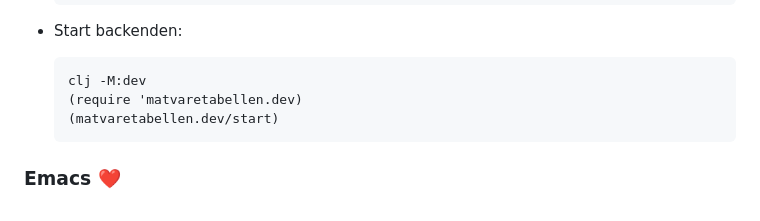
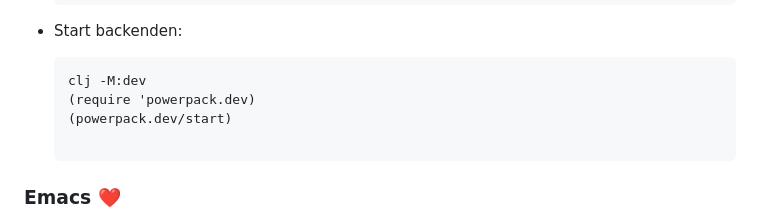
Before and after one commit to Mattilsynet/matvaretabellen-deux, a Markdown page: README.md, the part around the change. Rendered like a GitHub page.

Commit message:
Bruk powerpack/start direkte

````diff
--- a/README.md
+++ b/README.md
@@ -95,8 +95,9 @@ Dette oppsettet antar for øyeblikket at du sitter på en Mac. Du kan lese mer o
 
     ```
     clj -M:dev
-    (require 'matvaretabellen.dev)
-    (matvaretabellen.dev/start)
+    (require 'powerpack.dev)
+    (powerpack.dev/start)
+
     ```
 
 ### Emacs ❤️
````
